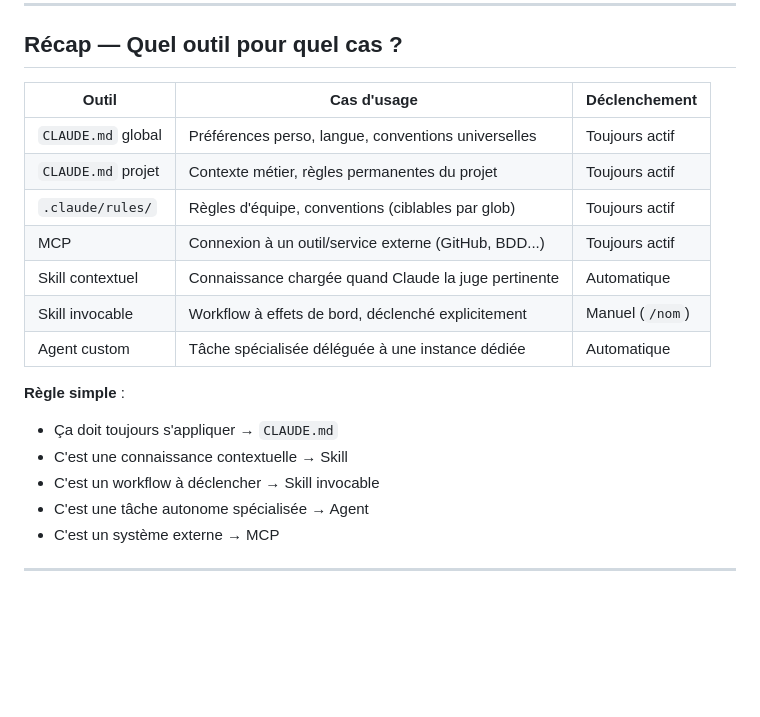
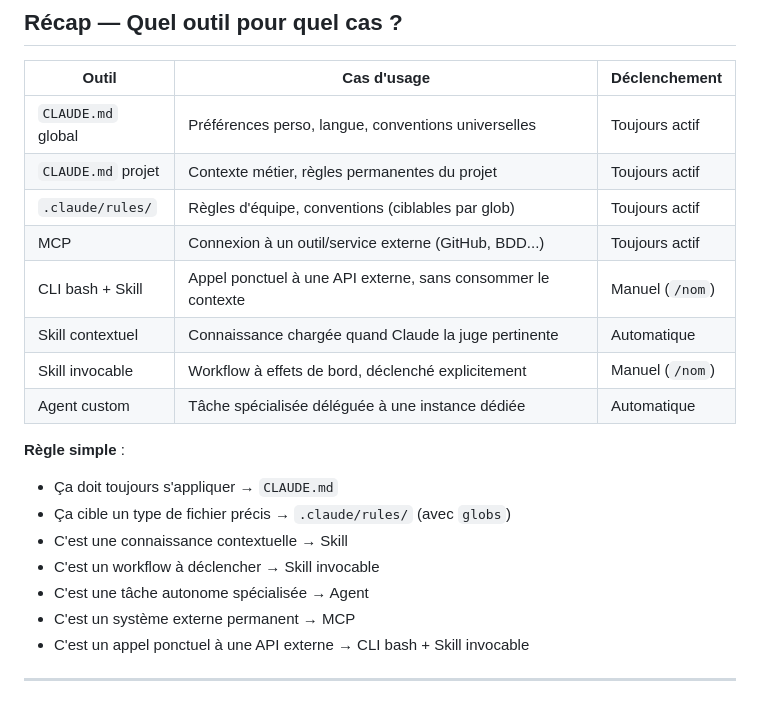
Before and after one commit to Jojo-Craft-Balea/claude-code-presentation, a Markdown page: presentation.md, the part around one of its changes. GitHub-like rendering; blank space fills up the shorter version.

```diff
--- a/presentation.md
+++ b/presentation.md
@@ -473,15 +525,18 @@ La status line est entièrement personnalisable via `settings.json`. Le principe
 | `CLAUDE.md` projet | Contexte métier, règles permanentes du projet | Toujours actif |
 | `.claude/rules/` | Règles d'équipe, conventions (ciblables par glob) | Toujours actif |
 | MCP | Connexion à un outil/service externe (GitHub, BDD...) | Toujours actif |
+| CLI bash + Skill | Appel ponctuel à une API externe, sans consommer le contexte | Manuel (`/nom`) |
 | Skill contextuel | Connaissance chargée quand Claude la juge pertinente | Automatique |
 | Skill invocable | Workflow à effets de bord, déclenché explicitement | Manuel (`/nom`) |
 | Agent custom | Tâche spécialisée déléguée à une instance dédiée | Automatique |
 
 **Règle simple** :
 - Ça doit toujours s'appliquer → `CLAUDE.md`
+- Ça cible un type de fichier précis → `.claude/rules/` (avec `globs`)
 - C'est une connaissance contextuelle → Skill
 - C'est un workflow à déclencher → Skill invocable
 - C'est une tâche autonome spécialisée → Agent
-- C'est un système externe → MCP
+- C'est un système externe permanent → MCP
+- C'est un appel ponctuel à une API externe → CLI bash + Skill invocable
 
 ---
```
Also changed, not shown: other parts of presentation.md (+93 -41 lines).
